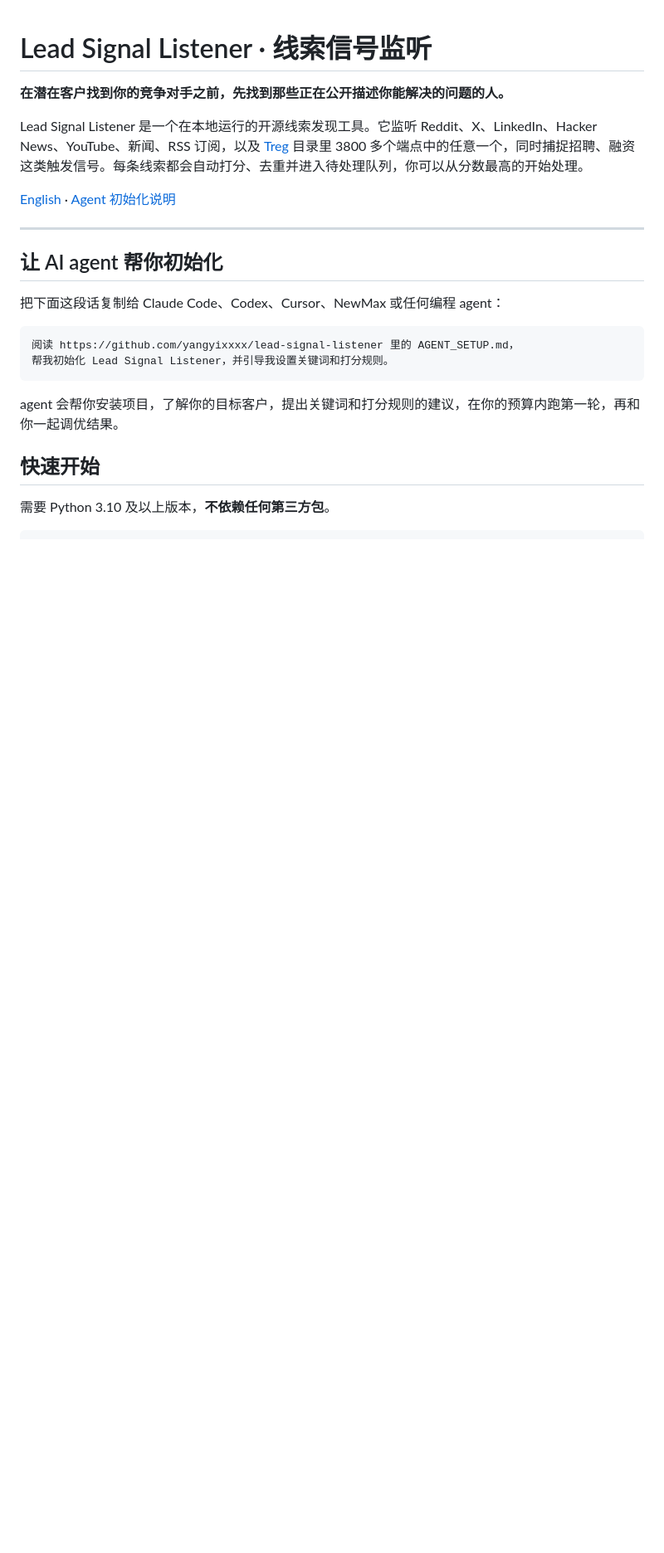
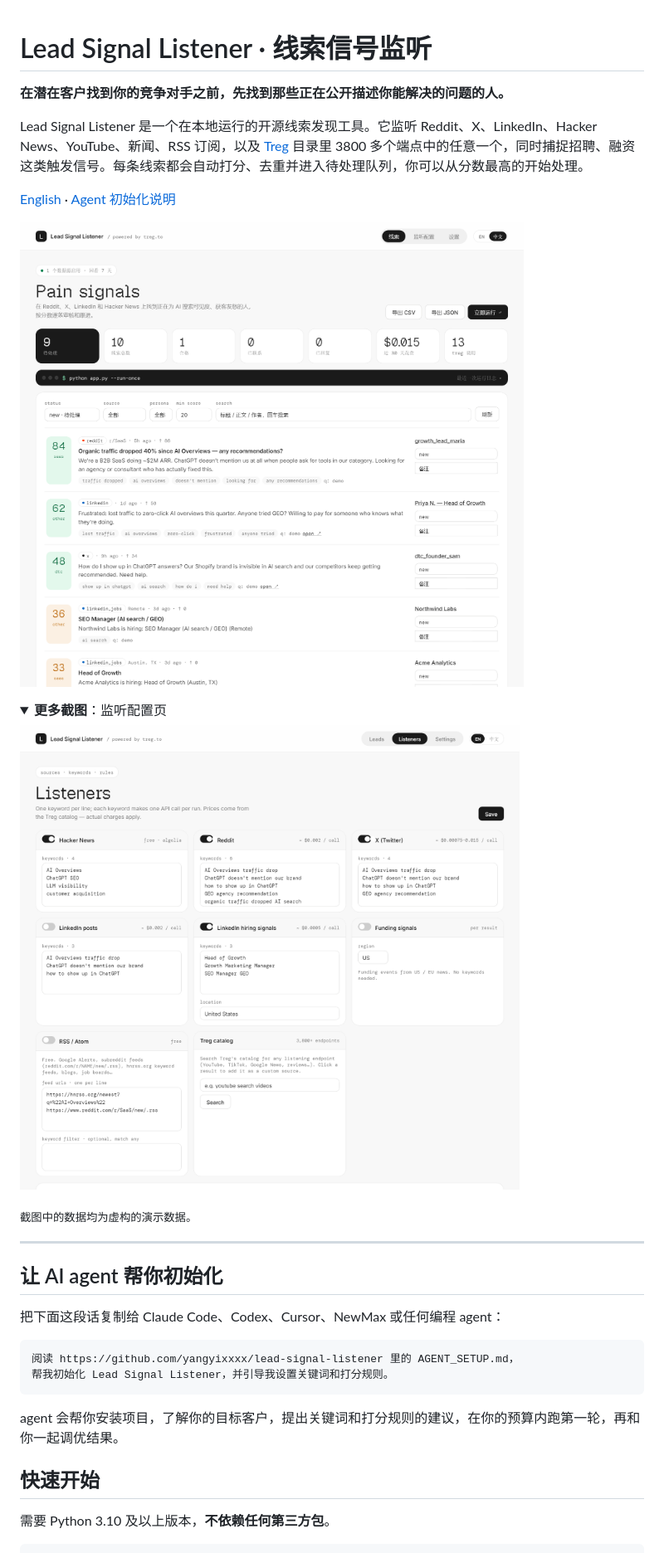
Before and after one commit to jamesrowdyy/lead-signal-listener, a Markdown page: README.zh-CN.md, the part around the change. Shown at 83% size. Drawn GitHub-style; pictures changed too: docs/screenshot-leads-zh.png (added), docs/screenshot-listeners.png (added); folded sections open; blank space fills up the shorter version.

```diff
--- a/README.zh-CN.md
+++ b/README.zh-CN.md
@@ -5,6 +5,17 @@
 Lead Signal Listener 是一个在本地运行的开源线索发现工具。它监听 Reddit、X、LinkedIn、Hacker News、YouTube、新闻、RSS 订阅，以及 [Treg](https://treg.to) 目录里 3800 多个端点中的任意一个，同时捕捉招聘、融资这类触发信号。每条线索都会自动打分、去重并进入待处理队列，你可以从分数最高的开始处理。
 
 [English](README.md) · [Agent 初始化说明](AGENT_SETUP.md)
+
+![线索面板：来自 Reddit、X、LinkedIn、HN、RSS 的痛点信号和招聘信号，按分数排序](docs/screenshot-leads-zh.png)
+
+<details>
+<summary><b>更多截图</b>：监听配置页</summary>
+
+![监听配置：内置数据源、RSS/Atom、Treg 目录搜索和自定义数据源](docs/screenshot-listeners.png)
+
+</details>
+
+<sub>截图中的数据均为虚构的演示数据。</sub>
 
 ---
 
```
Also changed, not shown: README.md (+13 -0 lines), docs/screenshot-leads.png (added), 10 other files.
